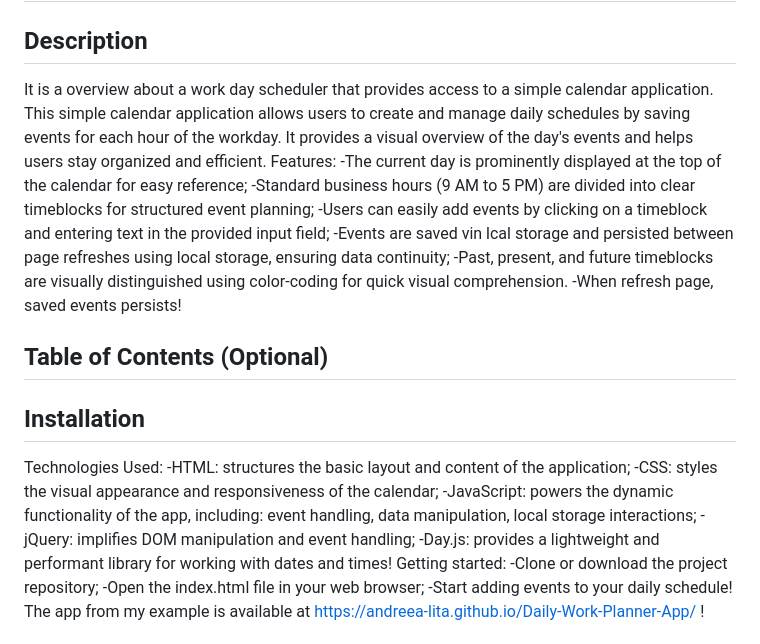
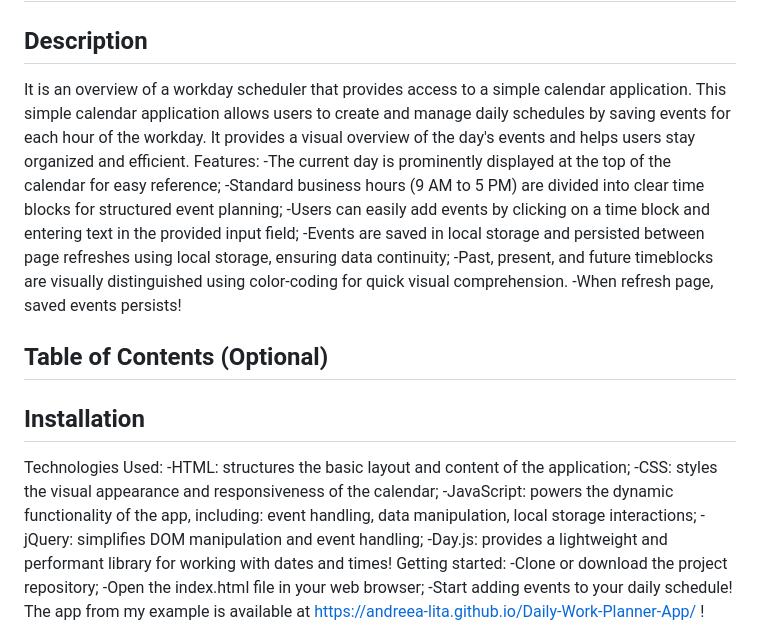
Before and after one commit to Andreea-Lita/Daily-Planner-App-, a Markdown page: README.md, the part around the change. GitHub-like rendering.

Commit message:
Update README.md
A few spelling mistakes corrected

```diff
--- a/README.md
+++ b/README.md
@@ -1,13 +1,13 @@
 # Daily-Work-Planner-App
 
 ## Description
- It is a overview about a work day scheduler that provides access to a simple calendar application.
+ It is an overview of a workday scheduler that provides access to a simple calendar application.
  This simple calendar application allows users to create and manage daily schedules by saving events for each hour of the workday. It provides a visual overview of the day's events and helps users stay organized and efficient.
  Features:
 -The current day is prominently displayed at the top of the calendar for easy reference;
--Standard business hours (9 AM to 5 PM) are divided into clear timeblocks for structured event planning;
--Users can easily add events by clicking on a timeblock and entering text in the provided input field;
--Events are saved vin lcal storage and persisted between page refreshes using local storage, ensuring data continuity;
+-Standard business hours (9 AM to 5 PM) are divided into clear time blocks for structured event planning;
+-Users can easily add events by clicking on a time block and entering text in the provided input field;
+-Events are saved in local storage and persisted between page refreshes using local storage, ensuring data continuity;
 -Past, present, and future timeblocks are visually distinguished using color-coding for quick visual comprehension.
 -When refresh page, saved events persists!
 
@@ -18,7 +18,7 @@ Technologies Used:
 -HTML: structures the basic layout and content of the application;
 -CSS: styles the visual appearance and responsiveness of the calendar;
 -JavaScript: powers the dynamic functionality of the app, including: event handling, data manipulation, local storage interactions;
--jQuery: implifies DOM manipulation and event handling;
+-jQuery: simplifies DOM manipulation and event handling;
 -Day.js: provides a lightweight and performant library for working with dates and times!
 Getting started:
 -Clone or download the project repository;
```
